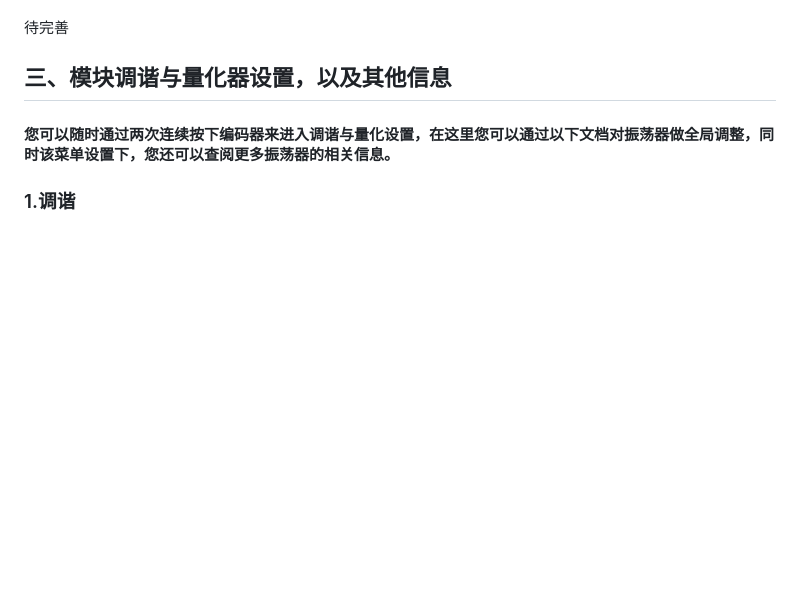
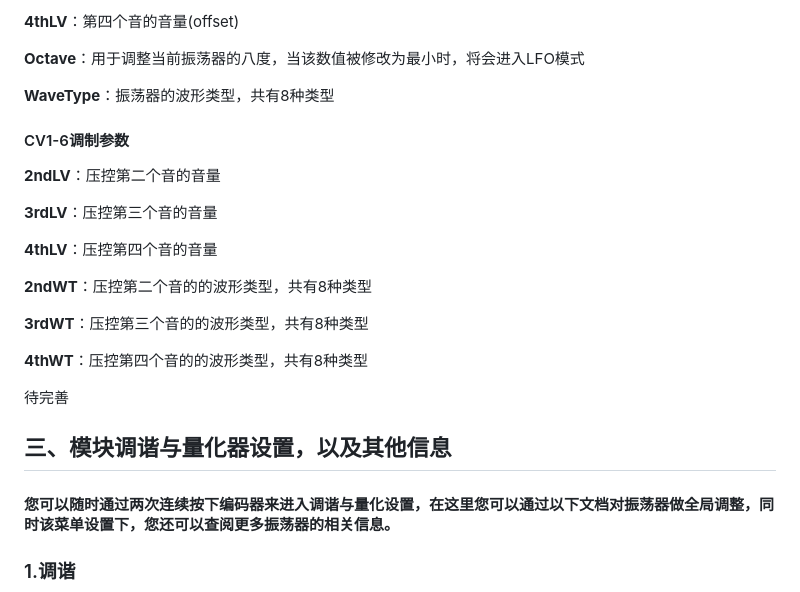
Before and after one commit to environscape/CodingInspire, a Markdown page: doc/Polymorphic_manual.md, the part around one of its changes. GitHub-like rendering; blank space fills up the shorter version.

```diff
--- a/doc/Polymorphic_manual.md
+++ b/doc/Polymorphic_manual.md
@@ -95,3 +180,24 @@
+**4thLV**：第四个音的音量(offset)
+
+**Octave**：用于调整当前振荡器的八度，当该数值被修改为最小时，将会进入LFO模式
+
+**WaveType**：振荡器的波形类型，共有8种类型
+
+#### CV1-6调制参数
+
+**2ndLV**：压控第二个音的音量
+
+**3rdLV**：压控第三个音的音量
+
+**4thLV**：压控第四个音的音量
+
+**2ndWT**：压控第二个音的的波形类型，共有8种类型
+
+**3rdWT**：压控第三个音的的波形类型，共有8种类型
+
+**4thWT**：压控第四个音的的波形类型，共有8种类型
+
+
 
 待完善
 
```
Also changed, not shown: other parts of doc/Polymorphic_manual.md (+86 -1 lines).
